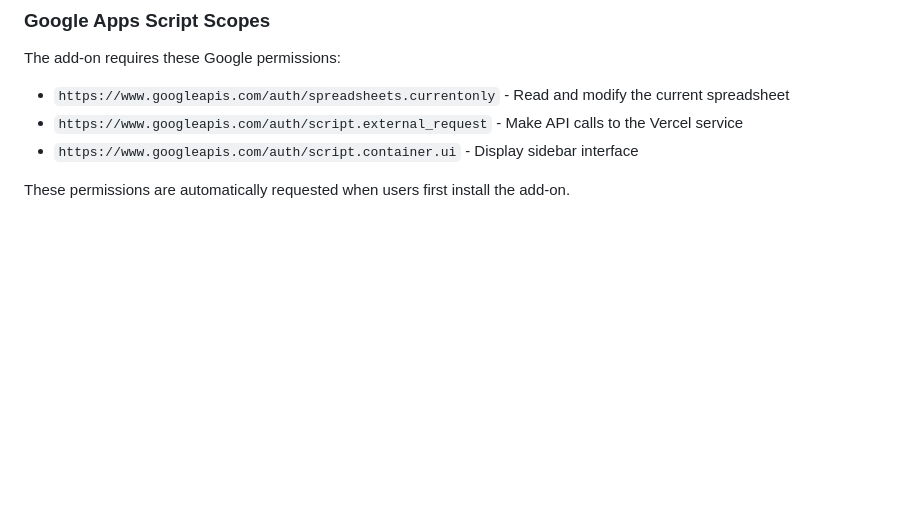
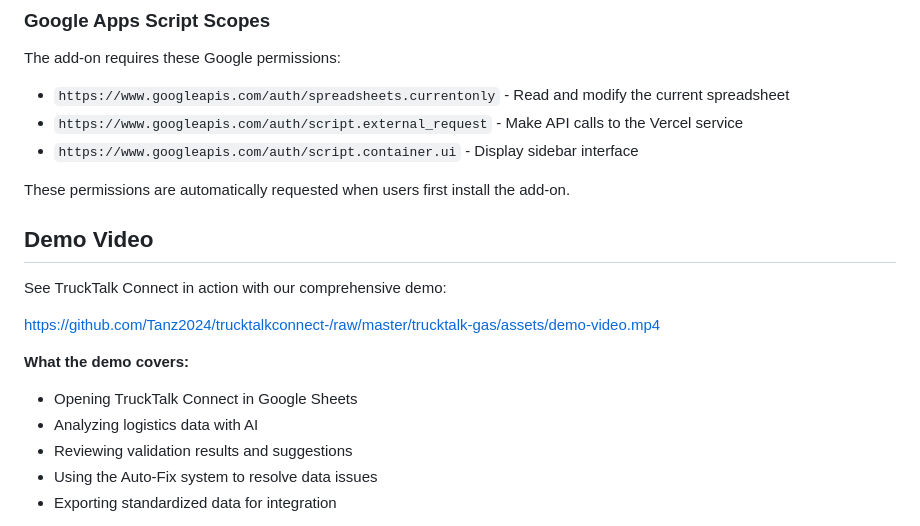
Before and after one commit to Tanz2024/trucktalkconnect-, a Markdown page: README.md, the part around the change printed below. Drawn GitHub-style; blank space fills up the shorter version.

Commit message:
Add demo video section to main README and remove assets README

```diff
--- a/README.md
+++ b/README.md
@@ -73,3 +73,17 @@ The add-on requires these Google permissions:
 - `https://www.googleapis.com/auth/script.container.ui` - Display sidebar interface
 
 These permissions are automatically requested when users first install the add-on.
+
+## Demo Video
+
+See TruckTalk Connect in action with our comprehensive demo:
+
+https://github.com/Tanz2024/trucktalkconnect-/raw/master/trucktalk-gas/assets/demo-video.mp4
+
+**What the demo covers:**
+- Opening TruckTalk Connect in Google Sheets
+- Analyzing logistics data with AI
+- Reviewing validation results and suggestions
+- Using the Auto-Fix system to resolve data issues
+- Exporting standardized data for integration
+
```
Also changed, not shown: other parts of README.md (+3 -0 lines), trucktalk-gas/assets/README.md (deleted, +0 -53 lines).
